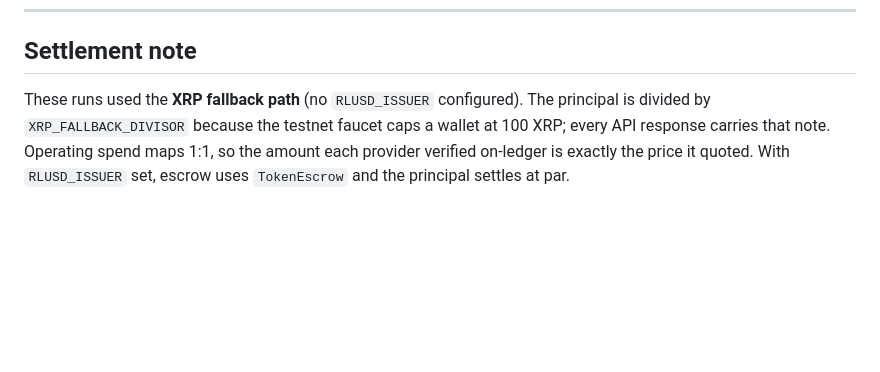
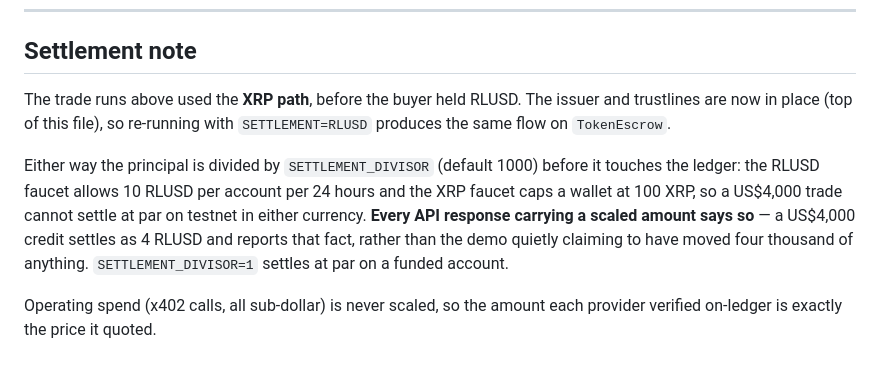
Before and after one commit to likalight/kirim, a Markdown page: docs/transactions.md, the part around the change. GitHub-like rendering; blank space fills up the shorter version.

Commit message:
Correct the settlement note: scaling applies to RLUSD too

```diff
--- a/docs/transactions.md
+++ b/docs/transactions.md
@@ -113,9 +113,17 @@ An OFAC SDN name match at 0.71. The agent declines and commits nothing.
 
 ## Settlement note
 
-These runs used the **XRP fallback path** (no `RLUSD_ISSUER` configured). The
-principal is divided by `XRP_FALLBACK_DIVISOR` because the testnet faucet caps a
-wallet at 100 XRP; every API response carries that note. Operating spend maps
-1:1, so the amount each provider verified on-ledger is exactly the price it
-quoted. With `RLUSD_ISSUER` set, escrow uses `TokenEscrow` and the principal
-settles at par.
+The trade runs above used the **XRP path**, before the buyer held RLUSD. The
+issuer and trustlines are now in place (top of this file), so re-running with
+`SETTLEMENT=RLUSD` produces the same flow on `TokenEscrow`.
+
+Either way the principal is divided by `SETTLEMENT_DIVISOR` (default 1000)
+before it touches the ledger: the RLUSD faucet allows 10 RLUSD per account per
+24 hours and the XRP faucet caps a wallet at 100 XRP, so a US$4,000 trade cannot
+settle at par on testnet in either currency. **Every API response carrying a
+scaled amount says so** — a US$4,000 credit settles as 4 RLUSD and reports that
+fact, rather than the demo quietly claiming to have moved four thousand of
+anything. `SETTLEMENT_DIVISOR=1` settles at par on a funded account.
+
+Operating spend (x402 calls, all sub-dollar) is never scaled, so the amount each
+provider verified on-ledger is exactly the price it quoted.
```
